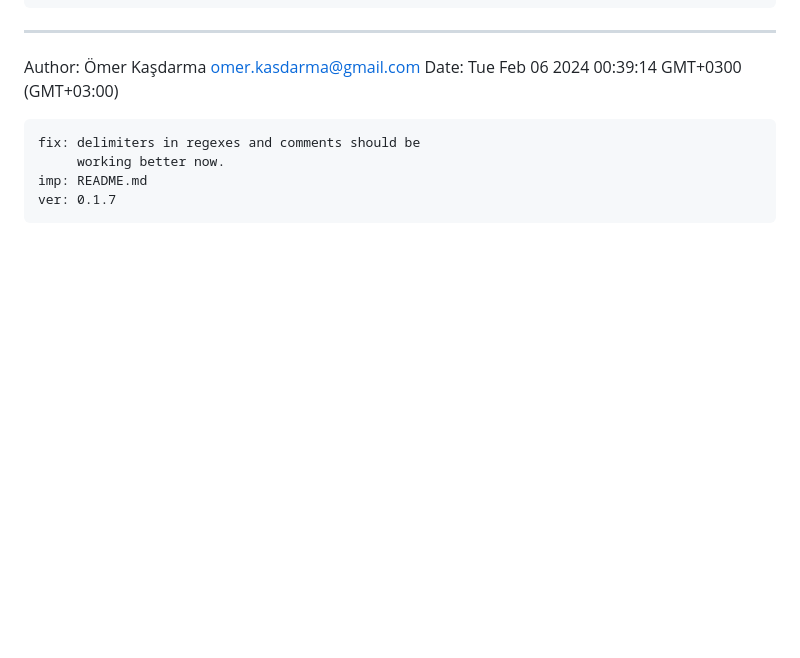
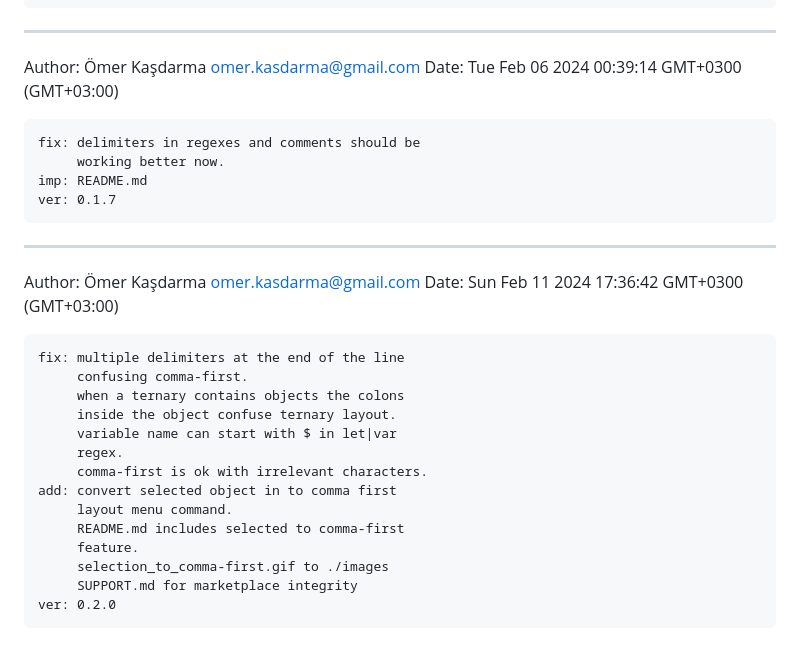
Before and after one commit to kedicesur/wider, a Markdown page: CHANGELOG.md, the part around the change. Rendered like a GitHub page; blank space fills up the shorter version.

```diff
--- a/CHANGELOG.md
+++ b/CHANGELOG.md
@@ -80,3 +80,22 @@ Date: Tue Feb 06 2024 00:39:14 GMT+0300 (GMT+03:00)
          working better now.
     imp: README.md
     ver: 0.1.7
+_________________________________________________
+Author: Ömer Kaşdarma <omer.kasdarma@gmail.com>
+Date: Sun Feb 11 2024 17:36:42 GMT+0300 (GMT+03:00)
+
+
+    fix: multiple delimiters at the end of the line
+         confusing comma-first.
+         when a ternary contains objects the colons
+         inside the object confuse ternary layout.
+         variable name can start with $ in let|var
+         regex.
+         comma-first is ok with irrelevant characters.
+    add: convert selected object in to comma first
+         layout menu command.
+         README.md includes selected to comma-first
+         feature.
+         selection_to_comma-first.gif to ./images
+         SUPPORT.md for marketplace integrity
+    ver: 0.2.0
```
Also changed, not shown: README.md (+6 -0 lines), SUPPORT.md (added, +1 -0 lines), images/selection_to_comma-first.gif (added), 1 other file.
